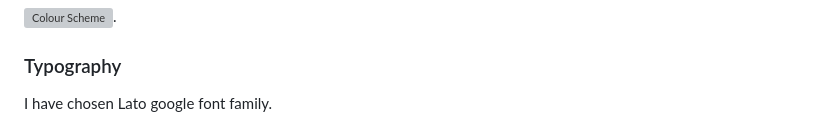
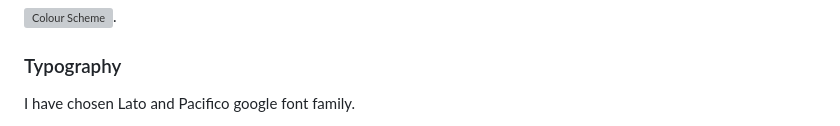
Before and after one commit to Nmyhi/burnandbeyond-webshop, a Markdown page: README.md, the part around the change printed below. GitHub-like rendering; grey boxes are pictures that could not be loaded.

```diff
--- a/README.md
+++ b/README.md
@@ -177,6 +177,6 @@ I like to include a palette of the colour scheme here, my favourite site for cre
 
 ### Typography
 
-I have chosen Lato google font family.
+I have chosen Lato and Pacifico google font family.
 
 [Lato](https://fonts.google.com/specimen/Lato)
```
Also changed, not shown: other parts of README.md (+1 -0 lines), media/burn_and_beyond_logo.png (added), media/burn_and_beyond_logo_small.png (added), 2 other files.
